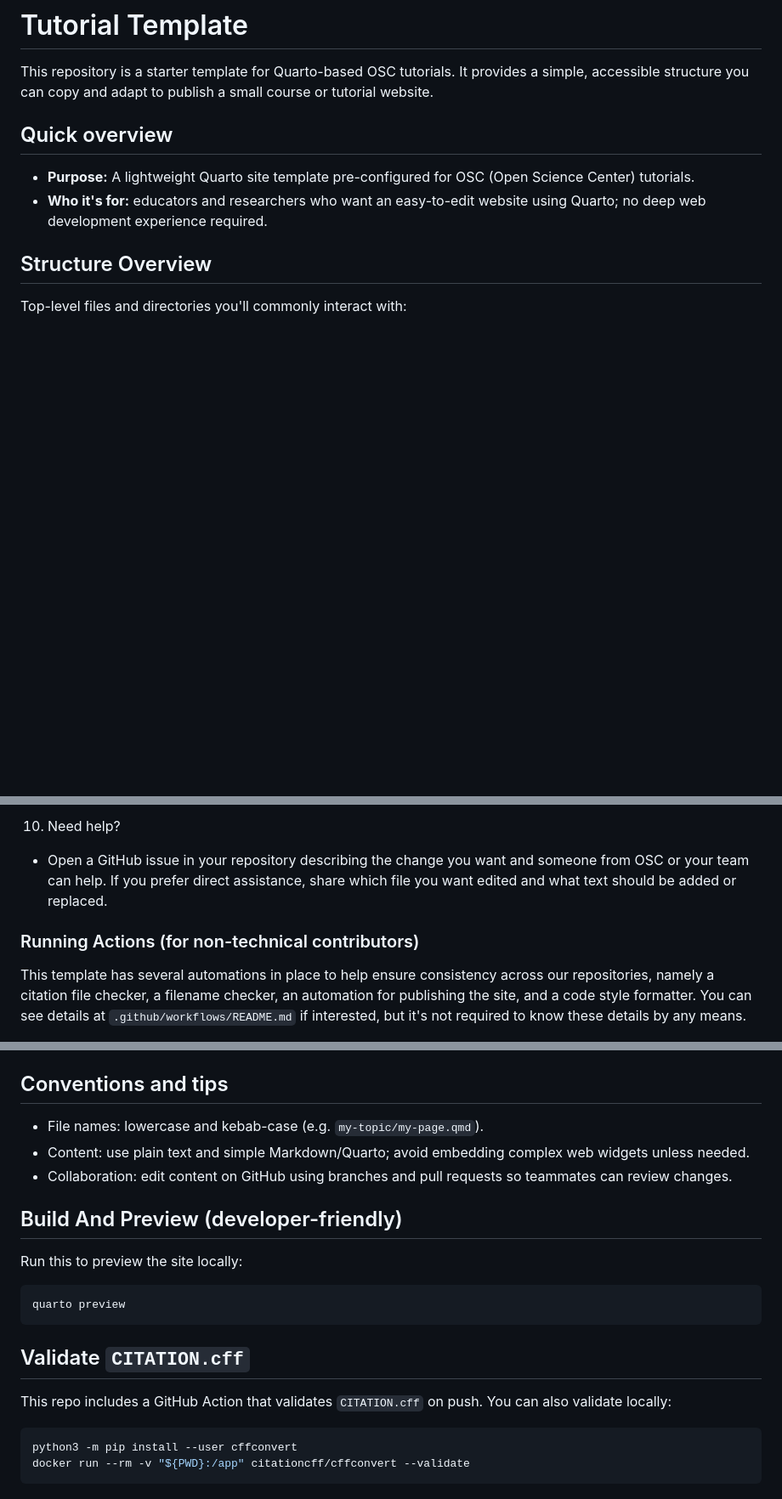
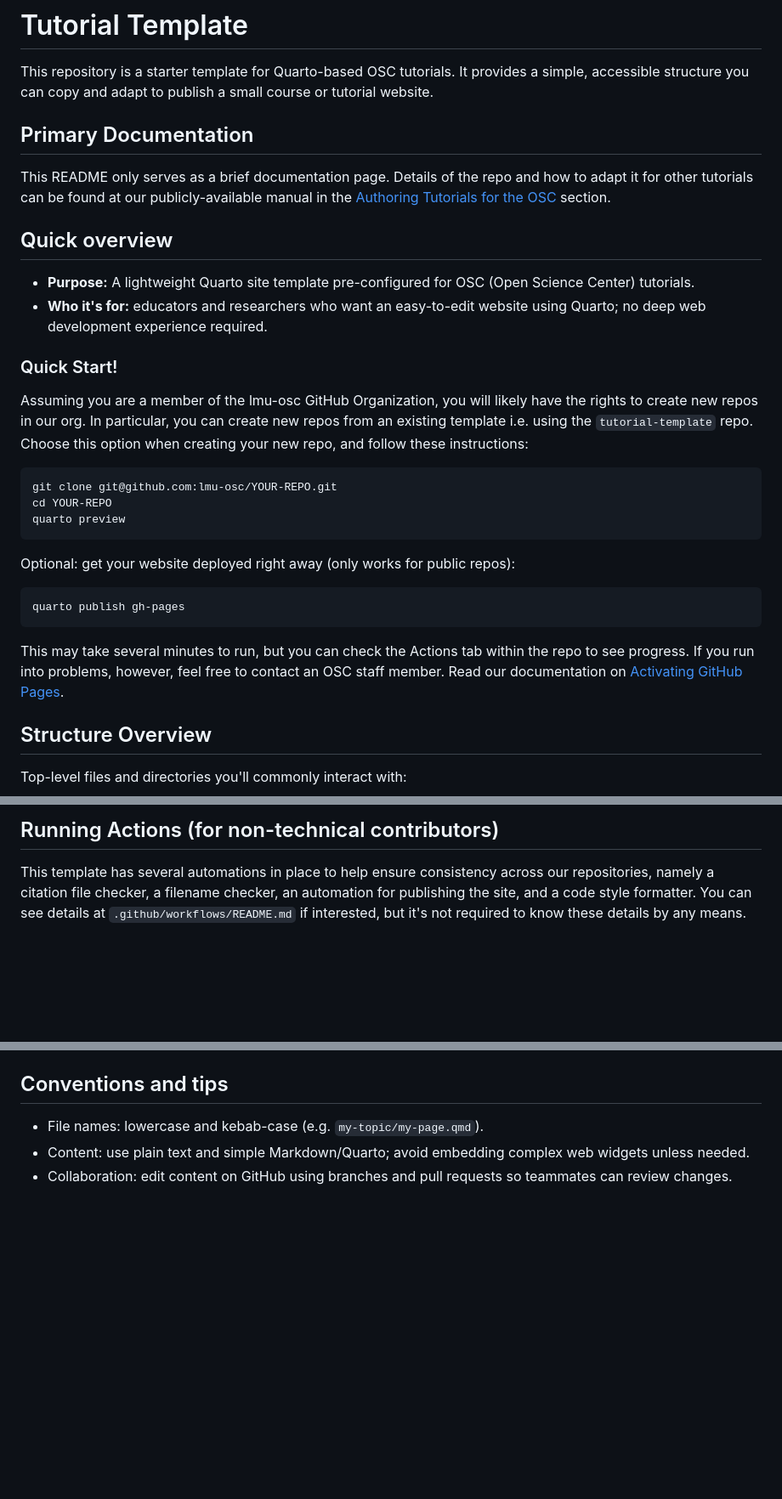
Before and after one commit to lmu-osc/tutorial-template, a Markdown page: README.md, 3 parts joined by grey strips. Shown at 85% size. Drawn GitHub-style; blank space fills up the shorter version.

Commit message:
Update README (#57)

````diff
--- a/README.md
+++ b/README.md
@@ -1,11 +1,35 @@
 # Tutorial Template
 
 This repository is a starter template for Quarto-based OSC tutorials. It provides a simple, accessible structure you can copy and adapt to publish a small course or tutorial website.
+
+## Primary Documentation
+
+This README only serves as a brief documentation page. Details of the repo and how to adapt it for other tutorials can be found at our publicly-available manual in the [Authoring Tutorials for the OSC](https://lmu-osc.github.io/manual/authoring-tutorials/) section.
 
 ## Quick overview
 
 - **Purpose:** A lightweight Quarto site template pre-configured for OSC (Open Science Center) tutorials.
 - **Who it's for:** educators and researchers who want an easy-to-edit website using Quarto; no deep web development experience required.
+
+
+### Quick Start!
+
+Assuming you are a member of the lmu-osc GitHub Organization, you will likely have the rights to create new repos in our org. In particular, you can create new repos from an existing template i.e. using the `tutorial-template` repo. Choose this option when creating your new repo, and follow these instructions:
+
+```bash
+git clone git@github.com:lmu-osc/YOUR-REPO.git
+cd YOUR-REPO
+quarto preview
+```
+
+Optional: get your website deployed right away (only works for public repos):
+
+```bash
+quarto publish gh-pages
+```
+
+This may take several minutes to run, but you can check the Actions tab within the repo to see progress. If you run into problems, however, feel free to contact an OSC staff member. Read our documentation on [Activating GitHub Pages](https://lmu-osc.github.io/manual/authoring-tutorials/finalization-and-publishing.html#activate-github-pages-one-time-setup).
+
 
 ## Structure Overview
 
@@ -98,10 +54,6 @@ After this initial set-up, changes you make to the Quarto files and push to GitH
 
 
-10) Need help?
-
-- Open a GitHub issue in your repository describing the change you want and someone from OSC or your team can help. If you prefer direct assistance, share which file you want edited and what text should be added or replaced.
-
-### Running Actions (for non-technical contributors)
+## Running Actions (for non-technical contributors)
 
 This template has several automations in place to help ensure consistency across our repositories, namely a citation file checker, a filename checker, an automation for publishing the site, and a code style formatter. You can see details at `.github/workflows/README.md` if interested, but it's not required to know these details by any means.
 
@@ -116,21 +68,3 @@ This template has several automations in place to help ensure consistency across
 - File names: lowercase and kebab-case (e.g. `my-topic/my-page.qmd`).
 - Content: use plain text and simple Markdown/Quarto; avoid embedding complex web widgets unless needed.
 - Collaboration: edit content on GitHub using branches and pull requests so teammates can review changes.
-
-## Build And Preview (developer-friendly)
-
-Run this to preview the site locally:
-
-```bash
-quarto preview
-```
-
-## Validate `CITATION.cff`
-
-This repo includes a GitHub Action that validates `CITATION.cff` on push.
-You can also validate locally:
-
-```bash
-python3 -m pip install --user cffconvert
-docker run --rm -v "${PWD}:/app" citationcff/cffconvert --validate
-```
````
Also changed, not shown: other parts of README.md (+0 -68 lines).
